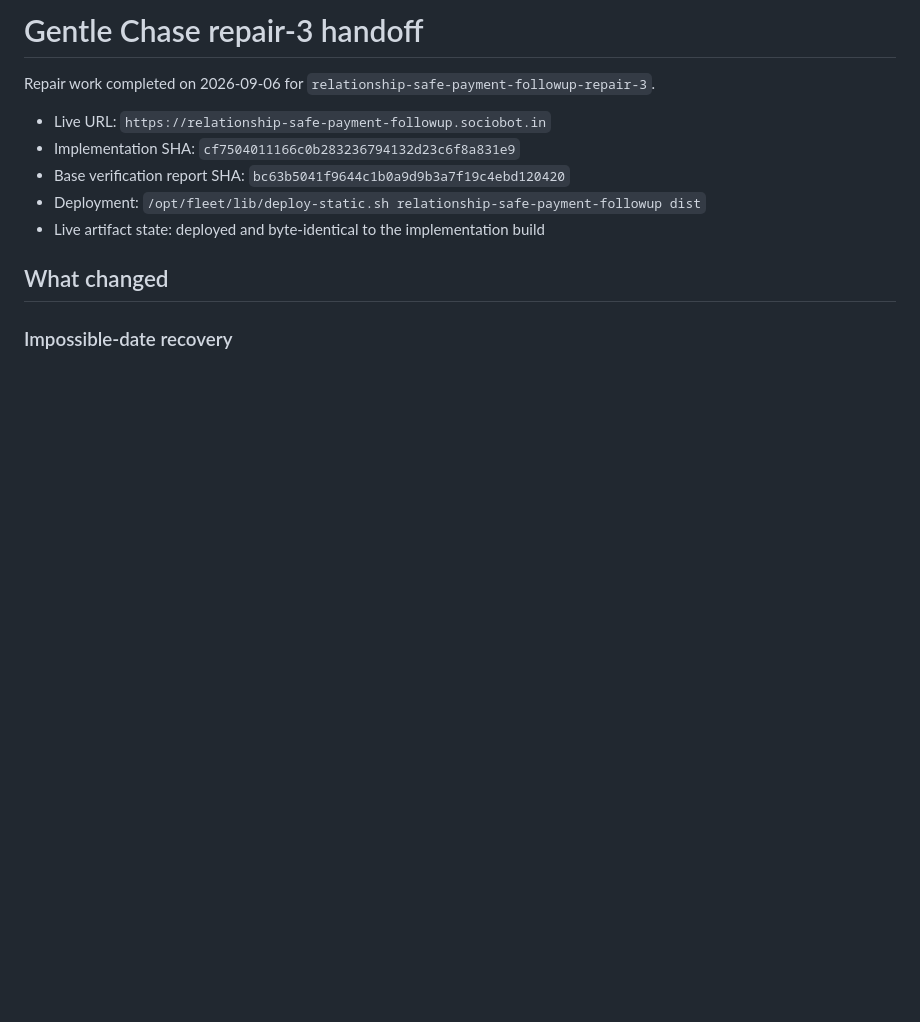
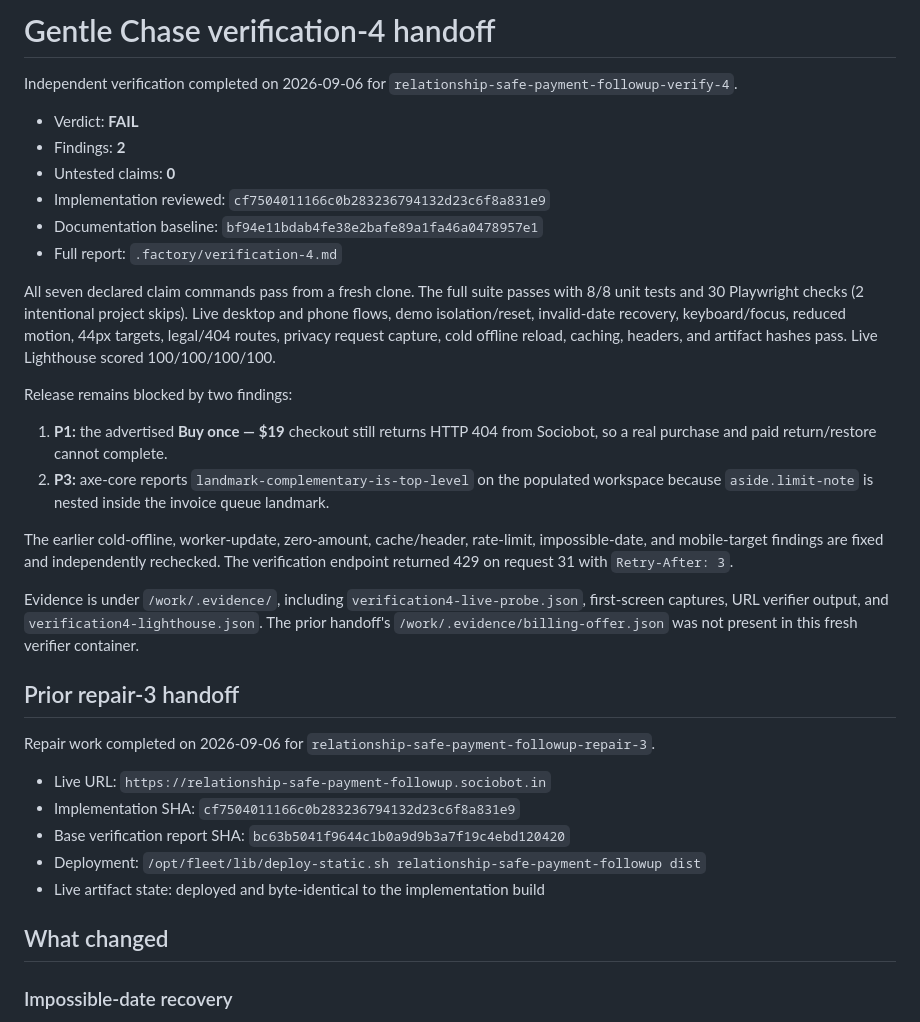
Before and after one commit to B-Divyesh/sf-relationship-safe-payment-followup, a Markdown page: .factory/handoff.md, the part around the change. Drawn GitHub-style; blank space fills up the shorter version.

Commit message:
docs: record verification-4 failure

```diff
--- a/.factory/handoff.md
+++ b/.factory/handoff.md
@@ -1,4 +1,26 @@
-# Gentle Chase repair-3 handoff
+# Gentle Chase verification-4 handoff
+
+Independent verification completed on 2026-09-06 for `relationship-safe-payment-followup-verify-4`.
+
+- Verdict: **FAIL**
+- Findings: **2**
+- Untested claims: **0**
+- Implementation reviewed: `cf7504011166c0b283236794132d23c6f8a831e9`
+- Documentation baseline: `bf94e11bdab4fe38e2bafe89a1fa46a0478957e1`
+- Full report: `.factory/verification-4.md`
+
+All seven declared claim commands pass from a fresh clone. The full suite passes with 8/8 unit tests and 30 Playwright checks (2 intentional project skips). Live desktop and phone flows, demo isolation/reset, invalid-date recovery, keyboard/focus, reduced motion, 44px targets, legal/404 routes, privacy request capture, cold offline reload, caching, headers, and artifact hashes pass. Live Lighthouse scored 100/100/100/100.
+
+Release remains blocked by two findings:
+
+1. **P1:** the advertised **Buy once — $19** checkout still returns HTTP 404 from Sociobot, so a real purchase and paid return/restore cannot complete.
+2. **P3:** axe-core reports `landmark-complementary-is-top-level` on the populated workspace because `aside.limit-note` is nested inside the invoice queue landmark.
+
+The earlier cold-offline, worker-update, zero-amount, cache/header, rate-limit, impossible-date, and mobile-target findings are fixed and independently rechecked. The verification endpoint returned 429 on request 31 with `Retry-After: 3`.
+
+Evidence is under `/work/.evidence/`, including `verification4-live-probe.json`, first-screen captures, URL verifier output, and `verification4-lighthouse.json`. The prior handoff's `/work/.evidence/billing-offer.json` was not present in this fresh verifier container.
+
+## Prior repair-3 handoff
 
 Repair work completed on 2026-09-06 for `relationship-safe-payment-followup-repair-3`.
 
```
Also changed, not shown: .factory/verification-4.md (added, +179 -0 lines).
